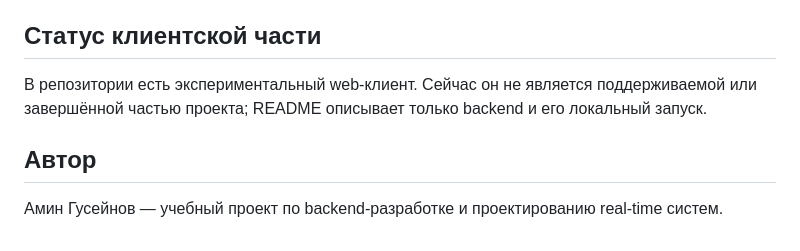
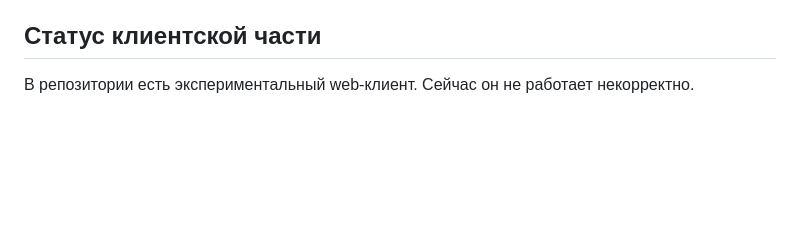
Before and after one commit to Ek3ot1k/Cloffy, a Markdown page: README.md, the part around the change. Drawn GitHub-style; blank space fills up the shorter version.

```diff
--- a/README.md
+++ b/README.md
@@ -110,8 +110,4 @@ docker compose down --volumes
 
 ## Статус клиентской части
 
-В репозитории есть экспериментальный web-клиент. Сейчас он не является поддерживаемой или завершённой частью проекта; README описывает только backend и его локальный запуск.
-
-## Автор
-
-Амин Гусейнов — учебный проект по backend-разработке и проектированию real-time систем.
+В репозитории есть экспериментальный web-клиент. Сейчас он не работает некорректно.
```
